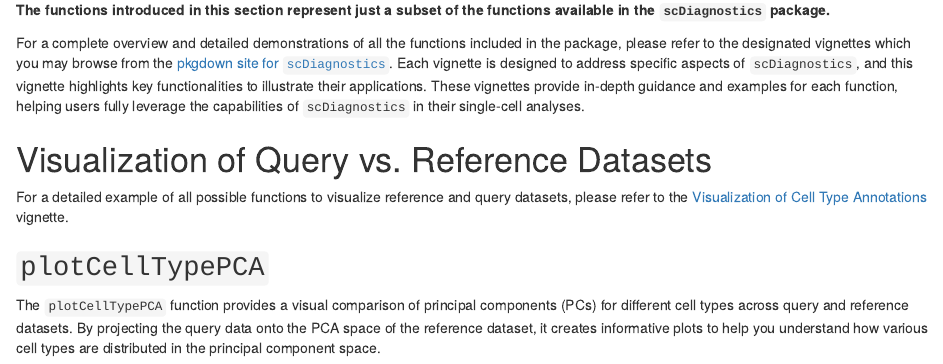
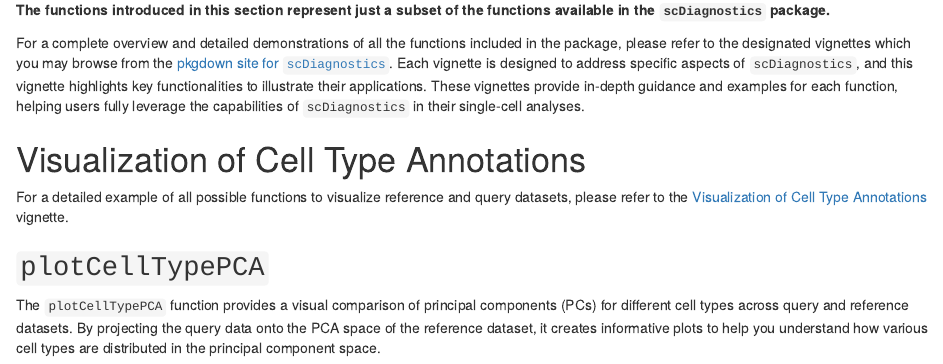
Before and after one commit to ccb-hms/scDiagnostics, an R Markdown document (vignettes/scDiagnostics.Rmd): the page in a window 1100 px wide, from 3030 px down. Rendered offline with R 4.5, knitr and Pandoc, with nearby package versions; drawn as R Markdown's standard HTML page in place of the format the file asks for; some code elsewhere in the file could not run offline; common packages that the code uses without loading them are loaded.

Commit message:
Update Getting Started vignette.

```diff
--- a/vignettes/scDiagnostics.Rmd
+++ b/vignettes/scDiagnostics.Rmd
@@ -130,7 +130,7 @@ query_data_cd4 <- runPCA(query_data_cd4)
 
 For a complete overview and detailed demonstrations of all the functions included in the package, please refer to the designated vignettes which you may browse from the [pkgdown site for `scDiagnostics`](https://ccb-hms.github.io/scDiagnostics/). Each vignette is designed to address specific aspects of `scDiagnostics`, and this vignette highlights key functionalities to illustrate their applications. These vignettes provide in-depth guidance and examples for each function, helping users fully leverage the capabilities of `scDiagnostics` in their single-cell analyses.
 
-# Visualization of Query vs. Reference Datasets
+# Visualization of Cell Type Annotations
 
 For a detailed example of all possible functions to visualize reference and query datasets, please refer to the [Visualization of Cell Type Annotations](https://ccb-hms.github.io/scDiagnostics/articles/VisualizationTools.html) vignette.
 
```
